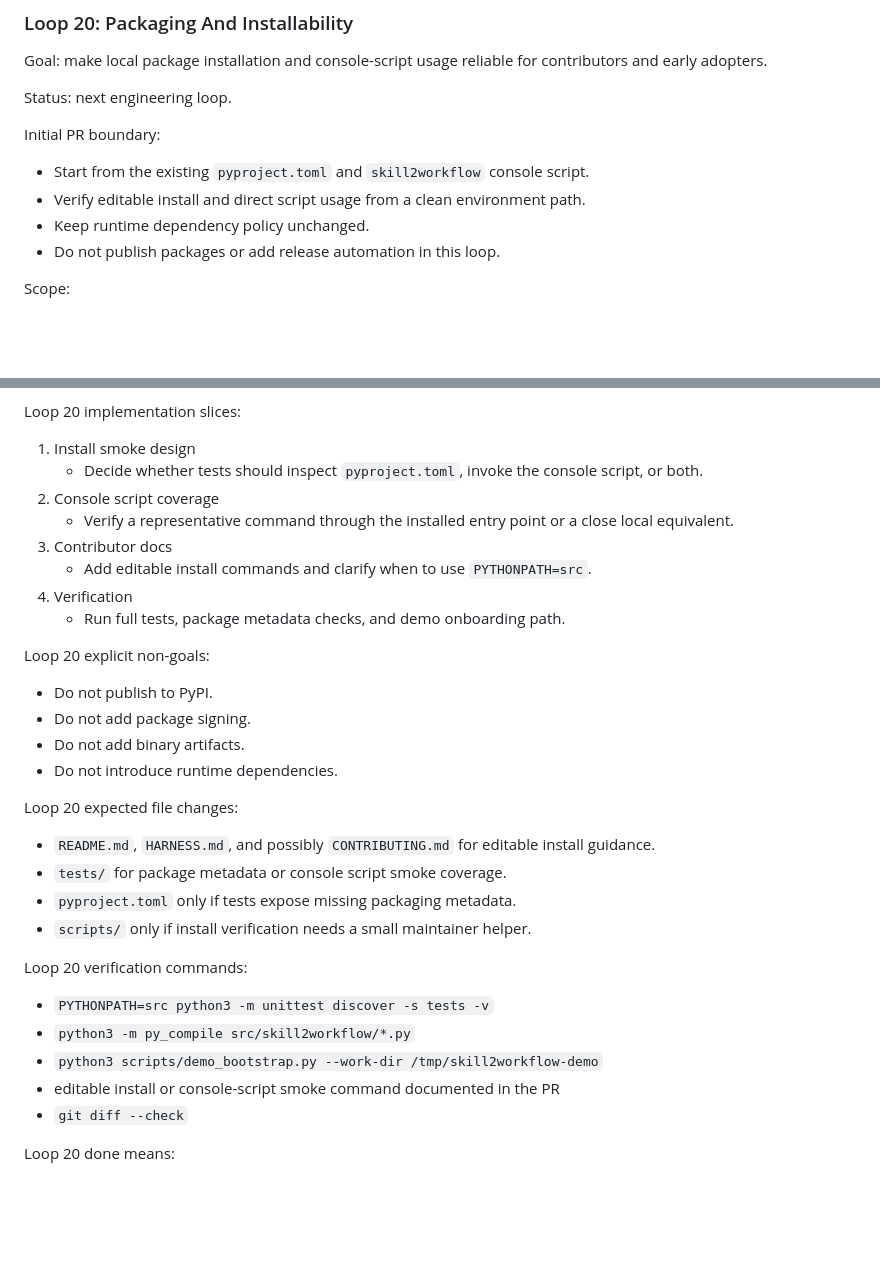
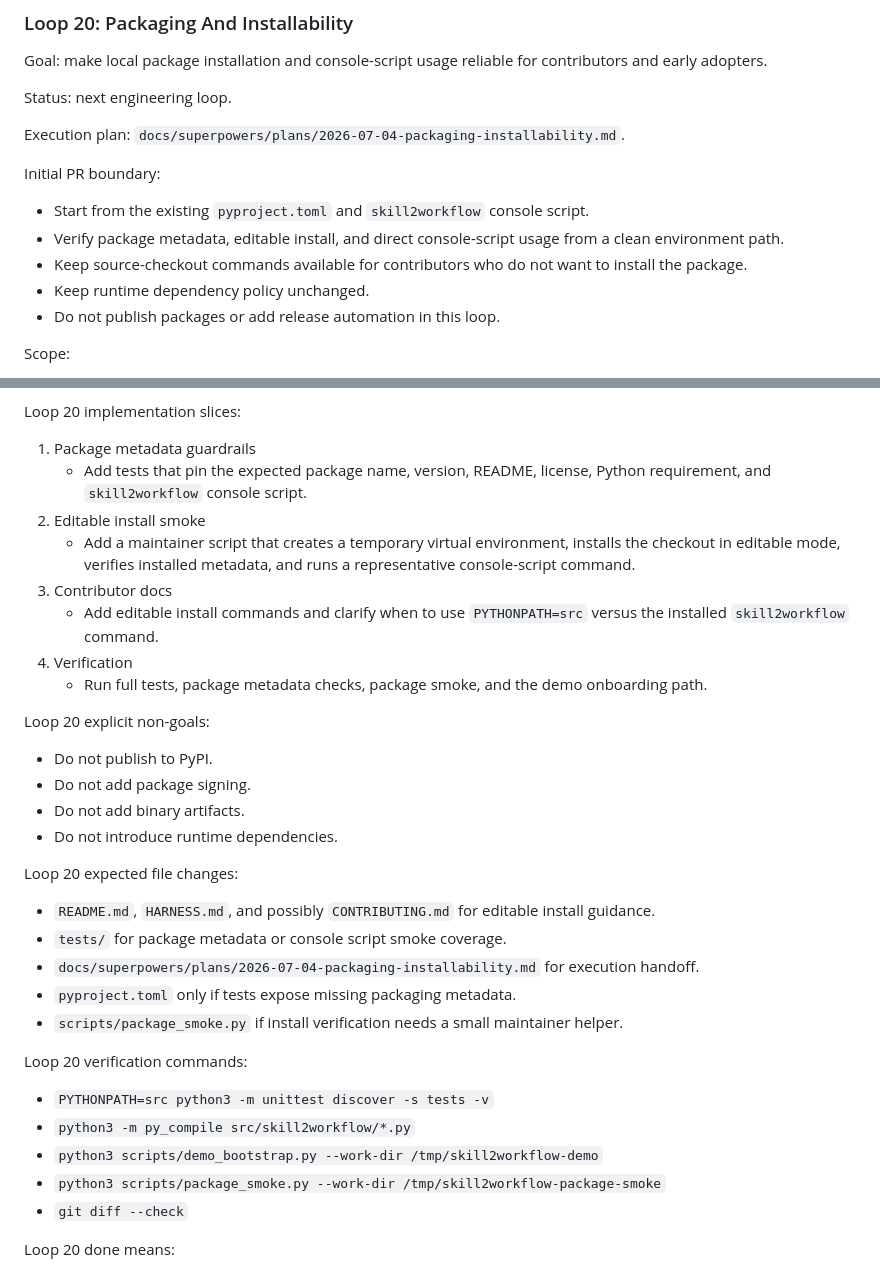
Before and after one commit to pearjelly/skill2workflow, a Markdown page: ROADMAP.md, 2 parts joined by grey strips. Drawn GitHub-style; blank space fills up the shorter version.

Commit message:
docs: detail loop 20 roadmap execution (#30)

```diff
--- a/ROADMAP.md
+++ b/ROADMAP.md
@@ -70,10 +70,13 @@ Goal: make local package installation and console-script usage reliable for cont
 
 Status: next engineering loop.
 
+Execution plan: `docs/superpowers/plans/2026-07-04-packaging-installability.md`.
+
 Initial PR boundary:
 
 - Start from the existing `pyproject.toml` and `skill2workflow` console script.
-- Verify editable install and direct script usage from a clean environment path.
+- Verify package metadata, editable install, and direct console-script usage from a clean environment path.
+- Keep source-checkout commands available for contributors who do not want to install the package.
 - Keep runtime dependency policy unchanged.
 - Do not publish packages or add release automation in this loop.
 
@@ -93,14 +96,14 @@ Acceptance criteria:
 
 Loop 20 implementation slices:
 
-1. Install smoke design
-   - Decide whether tests should inspect `pyproject.toml`, invoke the console script, or both.
-2. Console script coverage
-   - Verify a representative command through the installed entry point or a close local equivalent.
+1. Package metadata guardrails
+   - Add tests that pin the expected package name, version, README, license, Python requirement, and `skill2workflow` console script.
+2. Editable install smoke
+   - Add a maintainer script that creates a temporary virtual environment, installs the checkout in editable mode, verifies installed metadata, and runs a representative console-script command.
 3. Contributor docs
-   - Add editable install commands and clarify when to use `PYTHONPATH=src`.
+   - Add editable install commands and clarify when to use `PYTHONPATH=src` versus the installed `skill2workflow` command.
 4. Verification
-   - Run full tests, package metadata checks, and demo onboarding path.
+   - Run full tests, package metadata checks, package smoke, and the demo onboarding path.
 
 Loop 20 explicit non-goals:
 
@@ -113,15 +116,16 @@ Loop 20 expected file changes:
 
 - `README.md`, `HARNESS.md`, and possibly `CONTRIBUTING.md` for editable install guidance.
 - `tests/` for package metadata or console script smoke coverage.
+- `docs/superpowers/plans/2026-07-04-packaging-installability.md` for execution handoff.
 - `pyproject.toml` only if tests expose missing packaging metadata.
-- `scripts/` only if install verification needs a small maintainer helper.
+- `scripts/package_smoke.py` if install verification needs a small maintainer helper.
 
 Loop 20 verification commands:
 
 - `PYTHONPATH=src python3 -m unittest discover -s tests -v`
 - `python3 -m py_compile src/skill2workflow/*.py`
 - `python3 scripts/demo_bootstrap.py --work-dir /tmp/skill2workflow-demo`
-- editable install or console-script smoke command documented in the PR
+- `python3 scripts/package_smoke.py --work-dir /tmp/skill2workflow-package-smoke`
 - `git diff --check`
 
 Loop 20 done means:
```
Also changed, not shown: 1 other file.
